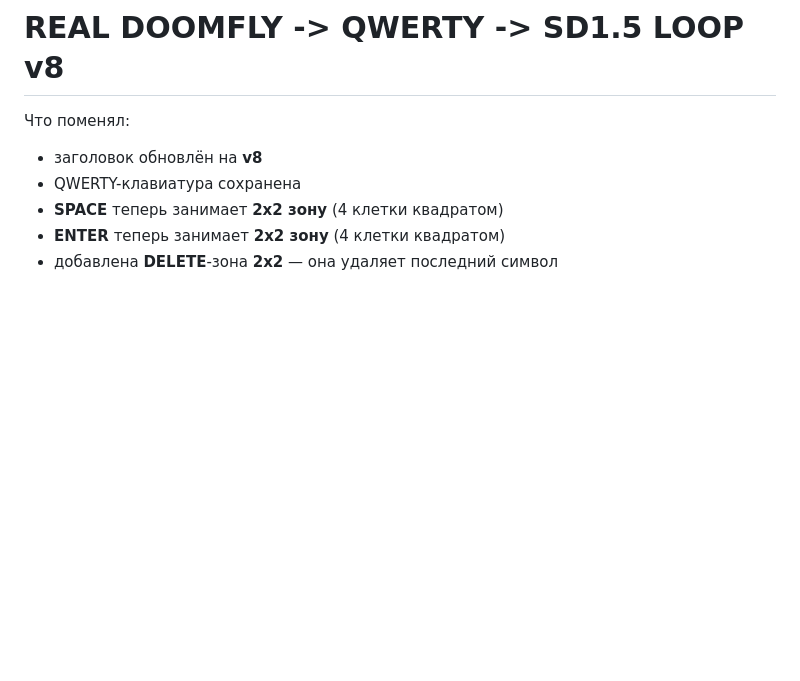
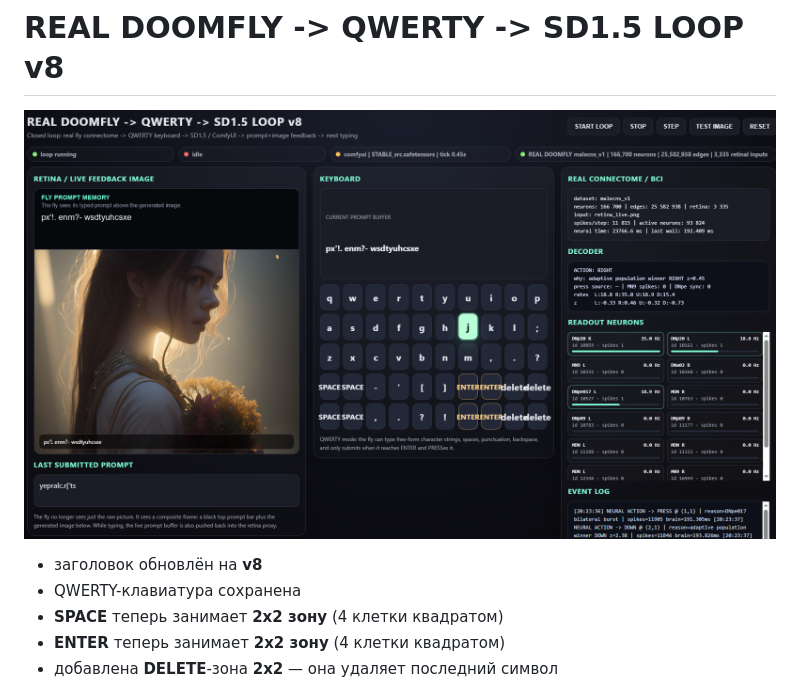
Before and after one commit to makeitdouble/real-doomfly-sd15-loop, a Markdown page: README.md, the part around the change. GitHub-like rendering; pictures changed too: screen.png (added); blank space fills up the shorter version.

Commit message:
add ui screenshot

```diff
--- a/README.md
+++ b/README.md
@@ -1,6 +1,6 @@
 # REAL DOOMFLY -> QWERTY -> SD1.5 LOOP v8
 
-Что поменял:
+![screen](screen.png)
 
 - заголовок обновлён на **v8**
 - QWERTY-клавиатура сохранена
```
